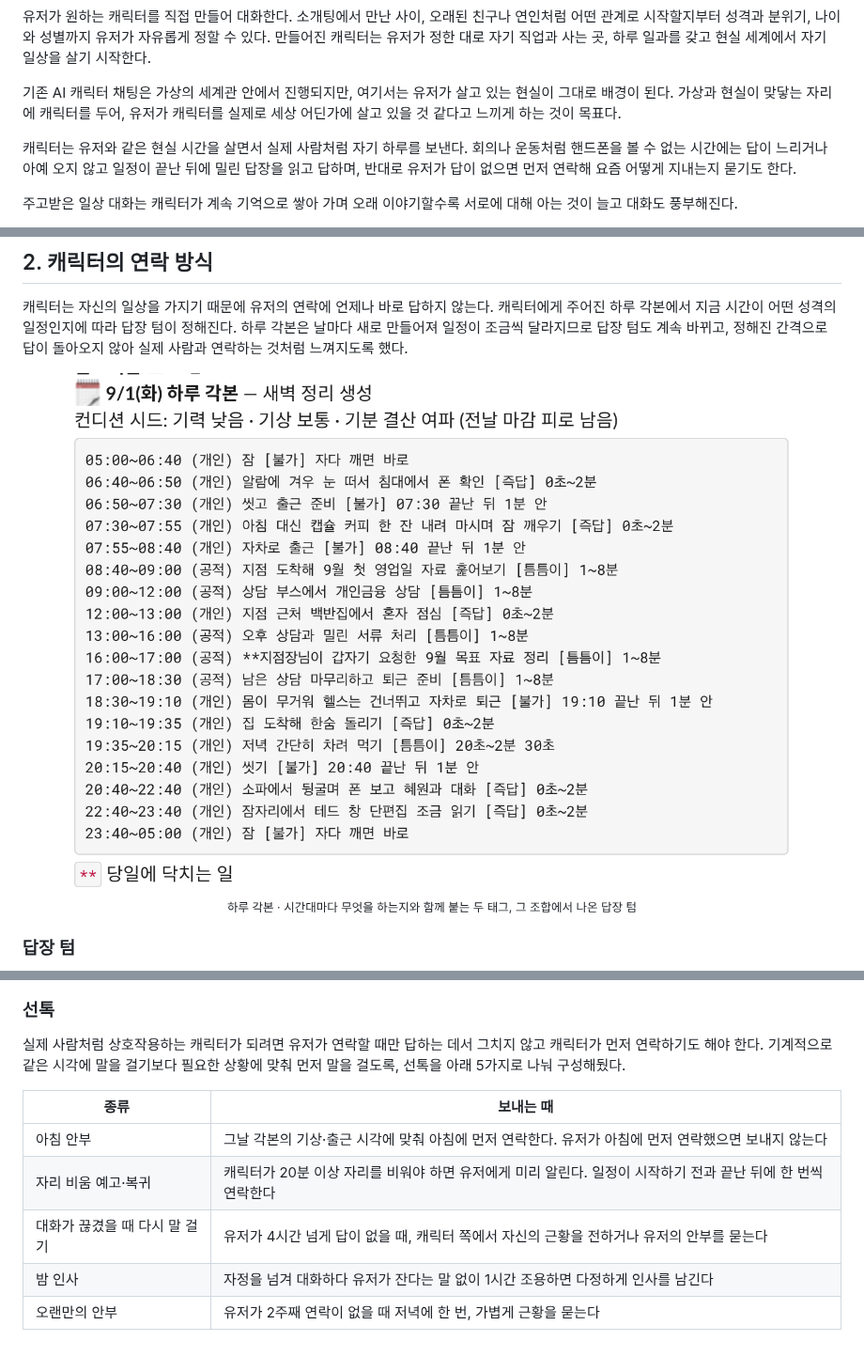
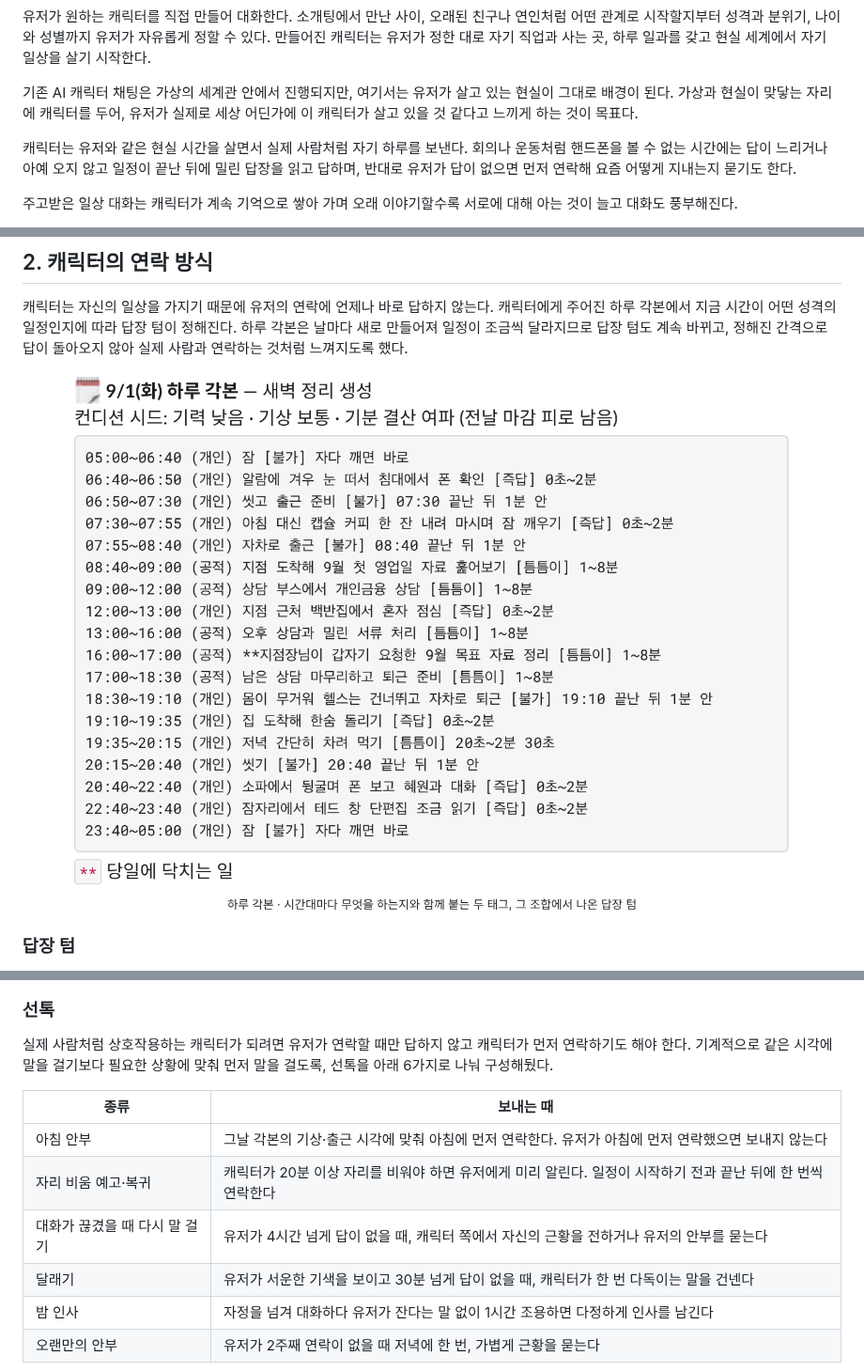
Before and after one commit to hyewon3938/random-ai-companion, a Markdown page: README.md, 3 parts joined by grey strips. Shown at 94% size. Rendered like a GitHub page; pictures changed too: assets/fig-day-plan.png.

Commit message:
docs: 달래기 선톡을 표에 넣고 문장 두 개 다듬기 (#221)
- 목표 문장에서 캐릭터를 느끼는 대상 자리로 옮겨 읽기 쉽게 함
- 선톡 도입 문장의 늘어진 부분을 줄임
- 달래기 선톡 한 줄 추가, 종류 수를 6가지로 고침
- 하루 각본 그림에서 위쪽에 딸려 온 부분을 잘라낸 캡처로 교체

Co-Authored-By: Claude Opus 5 <noreply@anthropic.com>

```diff
--- a/README.md
+++ b/README.md
@@ -7,7 +7,7 @@
 
 유저가 원하는 캐릭터를 직접 만들어 대화한다. 소개팅에서 만난 사이, 오래된 친구나 연인처럼 어떤 관계로 시작할지부터 성격과 분위기, 나이와 성별까지 유저가 자유롭게 정할 수 있다. 만들어진 캐릭터는 유저가 정한 대로 자기 직업과 사는 곳, 하루 일과를 갖고 현실 세계에서 자기 일상을 살기 시작한다.
 
-기존 AI 캐릭터 채팅은 가상의 세계관 안에서 진행되지만, 여기서는 유저가 살고 있는 현실이 그대로 배경이 된다. 가상과 현실이 맞닿는 자리에 캐릭터를 두어, 유저가 캐릭터를 실제로 세상 어딘가에 살고 있을 것 같다고 느끼게 하는 것이 목표다.
+기존 AI 캐릭터 채팅은 가상의 세계관 안에서 진행되지만, 여기서는 유저가 살고 있는 현실이 그대로 배경이 된다. 가상과 현실이 맞닿는 자리에 캐릭터를 두어, 유저가 실제로 세상 어딘가에 이 캐릭터가 살고 있을 것 같다고 느끼게 하는 것이 목표다.
 
 캐릭터는 유저와 같은 현실 시간을 살면서 실제 사람처럼 자기 하루를 보낸다. 회의나 운동처럼 핸드폰을 볼 수 없는 시간에는 답이 느리거나 아예 오지 않고 일정이 끝난 뒤에 밀린 답장을 읽고 답하며, 반대로 유저가 답이 없으면 먼저 연락해 요즘 어떻게 지내는지 묻기도 한다.
 
@@ -107,13 +107,14 @@
 
 ### 선톡
 
-실제 사람처럼 상호작용하는 캐릭터가 되려면 유저가 연락할 때만 답하는 데서 그치지 않고 캐릭터가 먼저 연락하기도 해야 한다. 기계적으로 같은 시각에 말을 걸기보다 필요한 상황에 맞춰 먼저 말을 걸도록, 선톡을 아래 5가지로 나눠 구성해뒀다.
+실제 사람처럼 상호작용하는 캐릭터가 되려면 유저가 연락할 때만 답하지 않고 캐릭터가 먼저 연락하기도 해야 한다. 기계적으로 같은 시각에 말을 걸기보다 필요한 상황에 맞춰 먼저 말을 걸도록, 선톡을 아래 6가지로 나눠 구성해뒀다.
 
 | 종류 | 보내는 때 |
 |---|---|
 | 아침 안부 | 그날 각본의 기상·출근 시각에 맞춰 아침에 먼저 연락한다. 유저가 아침에 먼저 연락했으면 보내지 않는다 |
 | 자리 비움 예고·복귀 | 캐릭터가 20분 이상 자리를 비워야 하면 유저에게 미리 알린다. 일정이 시작하기 전과 끝난 뒤에 한 번씩 연락한다 |
 | 대화가 끊겼을 때 다시 말 걸기 | 유저가 4시간 넘게 답이 없을 때, 캐릭터 쪽에서 자신의 근황을 전하거나 유저의 안부를 묻는다 |
+| 달래기 | 유저가 서운한 기색을 보이고 30분 넘게 답이 없을 때, 캐릭터가 한 번 다독이는 말을 건넨다 |
 | 밤 인사 | 자정을 넘겨 대화하다 유저가 잔다는 말 없이 1시간 조용하면 다정하게 인사를 남긴다 |
 | 오랜만의 안부 | 유저가 2주째 연락이 없을 때 저녁에 한 번, 가볍게 근황을 묻는다 |
 
```
